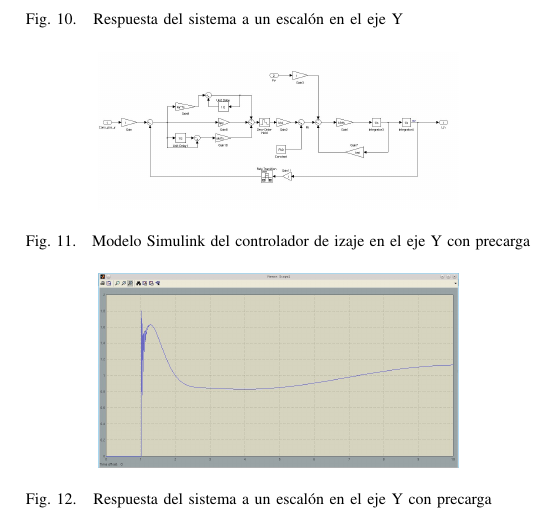
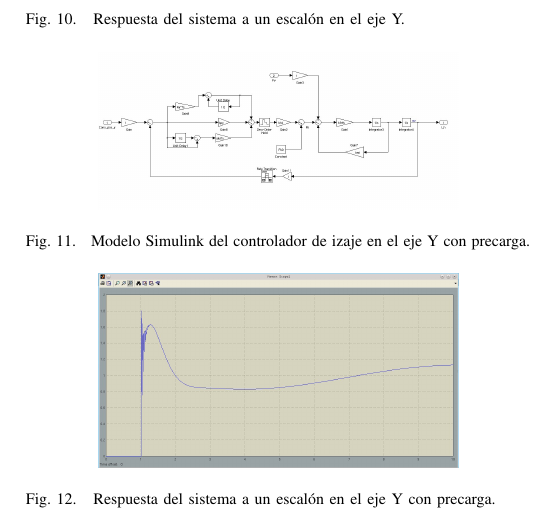
Before and after one commit to abuelo/Proyecto-Automatas, a LaTeX paper (Informe/informe_final.tex): part of one column of page 6 of 9, cut so that both start at the same text. Compiled offline with pdfLaTeX.

Commit message:
Corrección de algunos errores de ortografía

```diff
--- a/Informe/informe_final.tex
+++ b/Informe/informe_final.tex
@@ -1162,21 +1162,21 @@ entregaron los resultados que se muestran a continuación:
 \begin{figure}[!t]
  \centering
   \includegraphics[width=2.5in]{Test_y_posicion.jpeg}
-  \caption{Respuesta del sistema a un escalón en el eje Y}
+  \caption{Respuesta del sistema a un escalón en el eje Y.}
   \label{fig:resy}
 \end{figure}
 
 \begin{figure}[!t]
  \centering
   \includegraphics[width=2.5in]{Controlador_precarga.jpeg}
-  \caption{Modelo Simulink del controlador de izaje en el eje Y con precarga}
+  \caption{Modelo Simulink del controlador de izaje en el eje Y con precarga.}
   \label{fig:testyComp}
 \end{figure}
 
 \begin{figure}[!t]
  \centering
   \includegraphics[width=2.5in]{Controlador_prec_res.jpeg}
-  \caption{Respuesta del sistema a un escalón en el eje Y con precarga}
+  \caption{Respuesta del sistema a un escalón en el eje Y con precarga.}
   \label{fig:resyComp}
 \end{figure}
 
```
Also changed, not shown: Informe/informe_final.tex (2 more changed lines).
